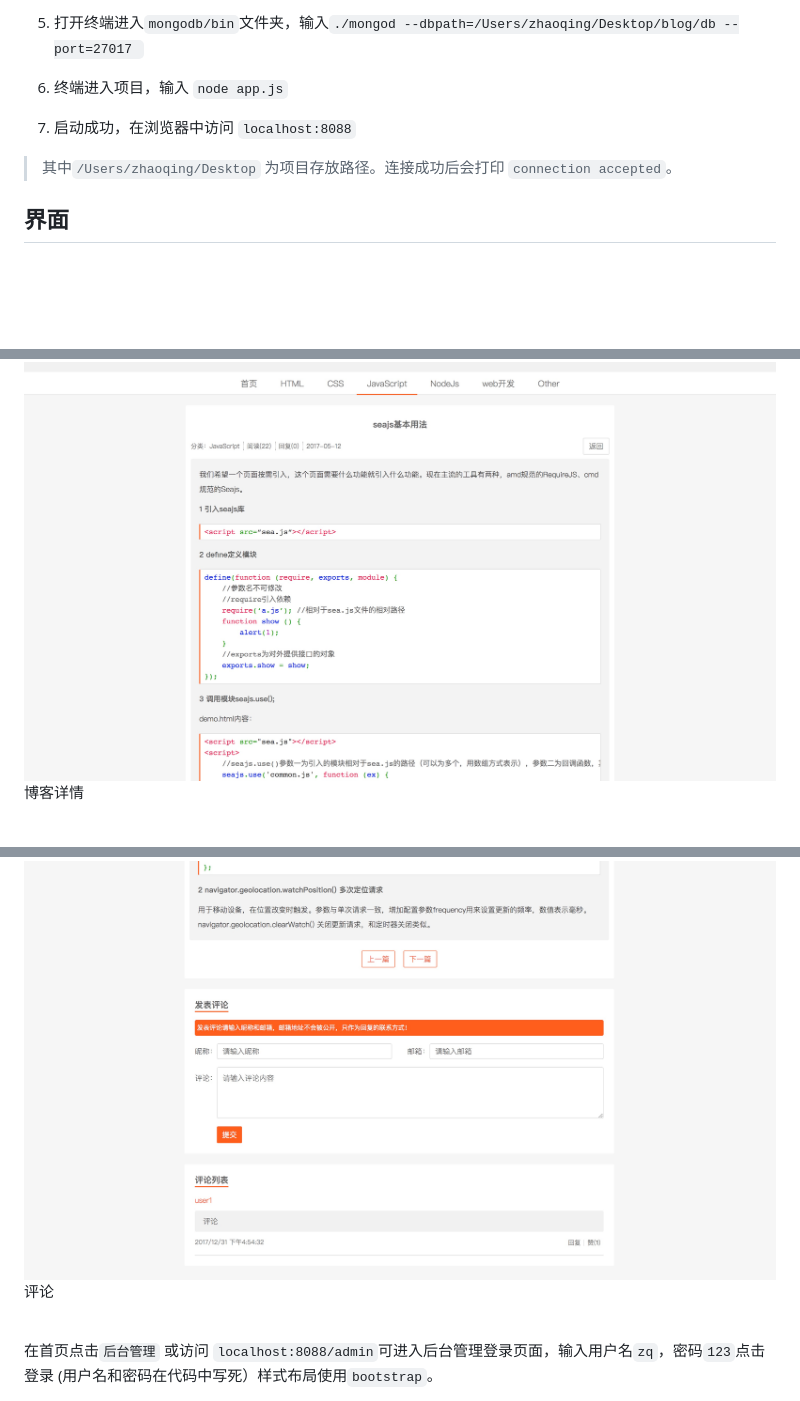
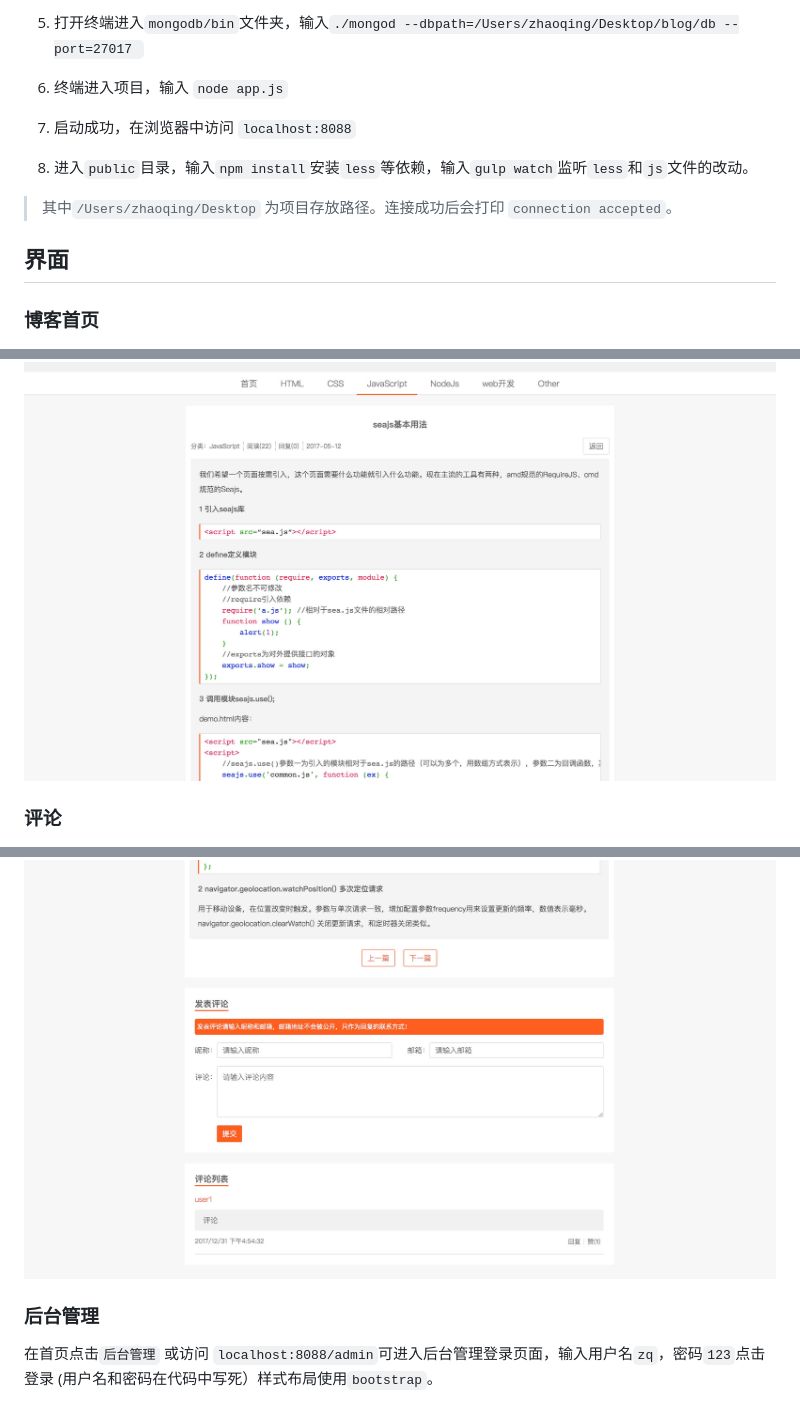
Before and after one commit to izhaoqing/myblog, a Markdown page: README.md, 3 parts joined by grey strips. Drawn GitHub-style; pictures changed too: README_img/2.png, README_img/3.png; blank space fills up the shorter version.

```diff
--- a/README.md
+++ b/README.md
@@ -18,11 +18,14 @@
 
 7. 启动成功，在浏览器中访问 `localhost:8088`
 
+8. 进入`public`目录，输入`npm install`安装`less`等依赖，输入`gulp watch`监听`less`和`js`文件的改动。
+
 >  其中`/Users/zhaoqing/Desktop` 为项目存放路径。连接成功后会打印 `connection accepted`。
 
 
 ## 界面
 
+### 博客首页
 
 <img src='README_img/1.png' width='' style="border:1px solid #ddd;"/>
 
@@ -32,11 +36,11 @@
 
 <img src='README_img/2.png' width='' style="border:1px solid #ddd;"/>
 
-<p style="text-align:center; color: #aaa;">博客详情</p><br>
+### 评论
 
 <img src='README_img/3.png' width='' style="border:1px solid #ddd;"/>
 
-<p style="text-align:center; color: #aaa;">评论</p><br>
+### 后台管理
 
 在首页点击`后台管理` 或访问 `localhost:8088/admin`可进入后台管理登录页面，输入用户名`zq`，密码`123`点击登录 (用户名和密码在代码中写死）样式布局使用`bootstrap`。
 
```
Also changed, not shown: other parts of README.md (+5 -7 lines), README_img/1.png, README_img/4.png, README_img/5.png, README_img/6.png.
